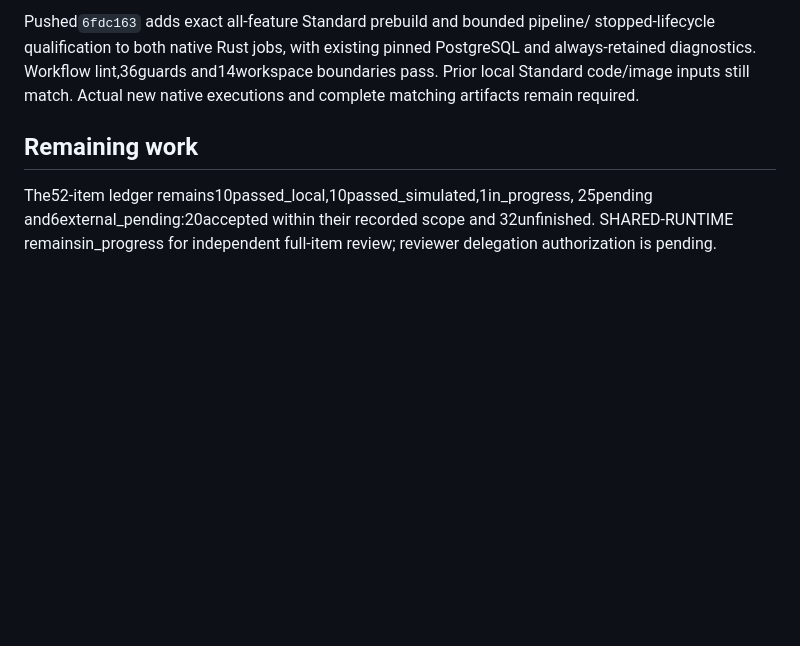
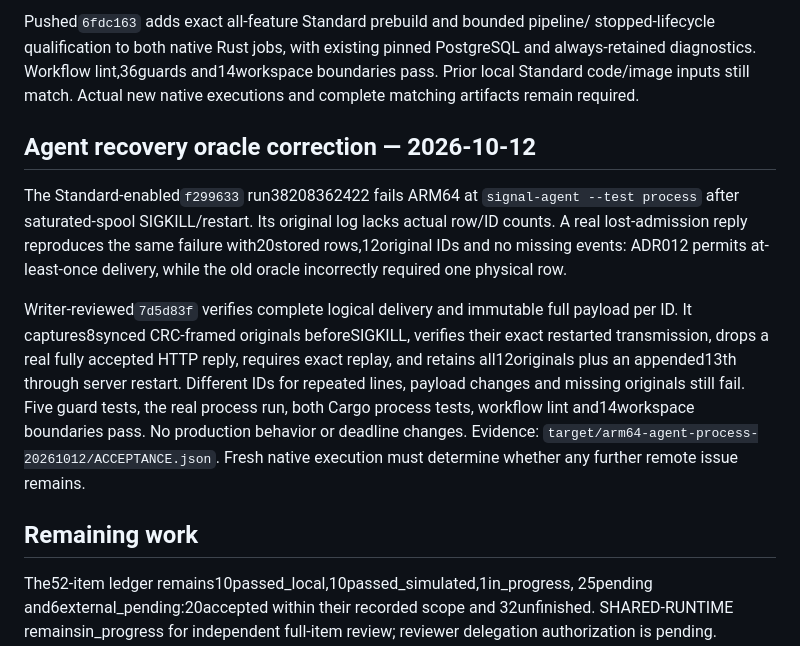
Before and after one commit to mischapogr/platform-signal, a Markdown page: docs/07-progress.md, the part around the change. GitHub-like rendering; blank space fills up the shorter version.

Commit message:
docs: record strict at-least-once recovery qualification

```diff
--- a/docs/07-progress.md
+++ b/docs/07-progress.md
@@ -43,6 +43,24 @@ stopped-lifecycle qualification to both native Rust jobs, with existing pinned
 PostgreSQL and always-retained diagnostics. Workflow lint,36guards and14workspace
 boundaries pass. Prior local Standard code/image inputs still match. Actual new
 native executions and complete matching artifacts remain required.
+
+## Agent recovery oracle correction — 2026-10-12
+
+The Standard-enabled`f299633` run38208362422 fails ARM64 at
+`signal-agent --test process` after saturated-spool SIGKILL/restart. Its original
+log lacks actual row/ID counts. A real lost-admission reply reproduces the same
+failure with20stored rows,12original IDs and no missing events: ADR012 permits
+at-least-once delivery, while the old oracle incorrectly required one physical row.
+
+Writer-reviewed`7d5d83f` verifies complete logical delivery and immutable full
+payload per ID. It captures8synced CRC-framed originals beforeSIGKILL, verifies
+their exact restarted transmission, drops a real fully accepted HTTP reply,
+requires exact replay, and retains all12originals plus an appended13th through
+server restart. Different IDs for repeated lines, payload changes and missing
+originals still fail. Five guard tests, the real process run, both Cargo process
+tests, workflow lint and14workspace boundaries pass. No production behavior or
+deadline changes. Evidence: `target/arm64-agent-process-20261012/ACCEPTANCE.json`.
+Fresh native execution must determine whether any further remote issue remains.
 
 ## Remaining work
 
```
Also changed, not shown: docs/21-release-readiness.md (+17 -7 lines).
